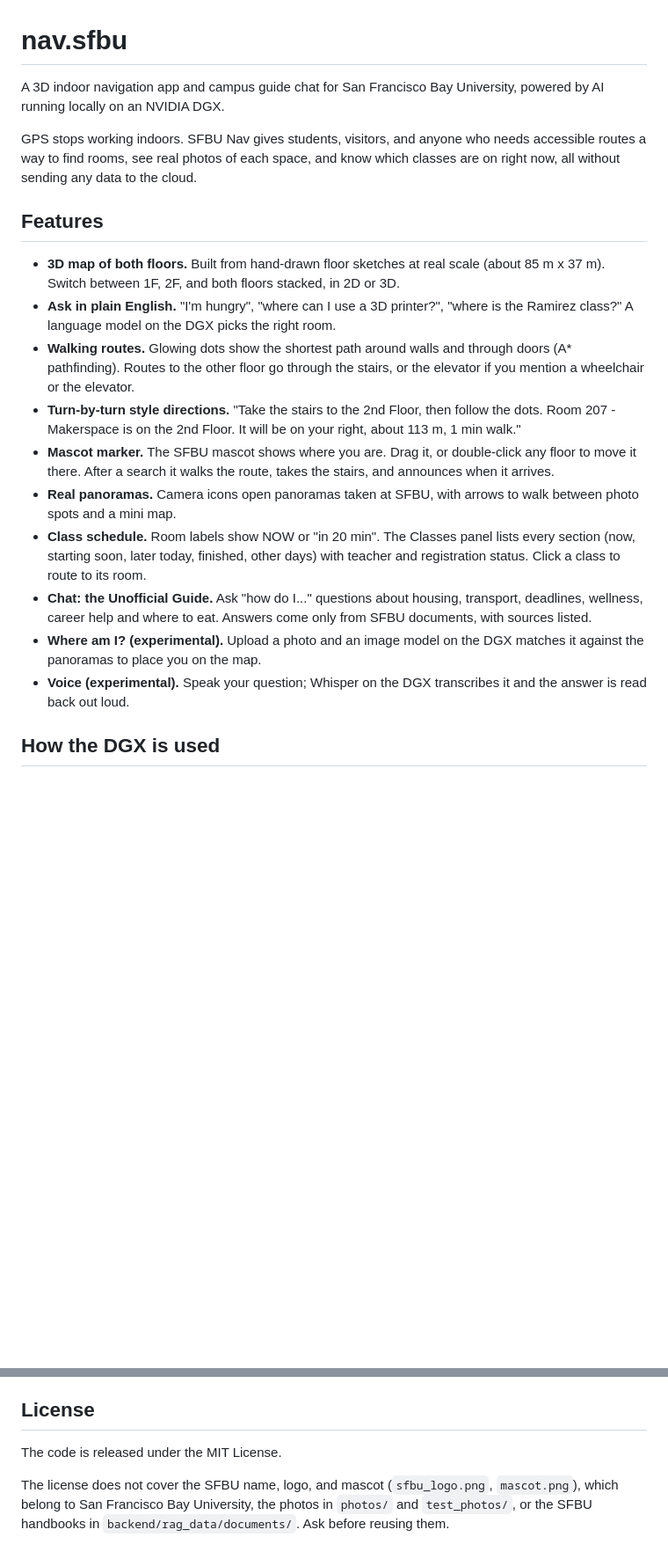
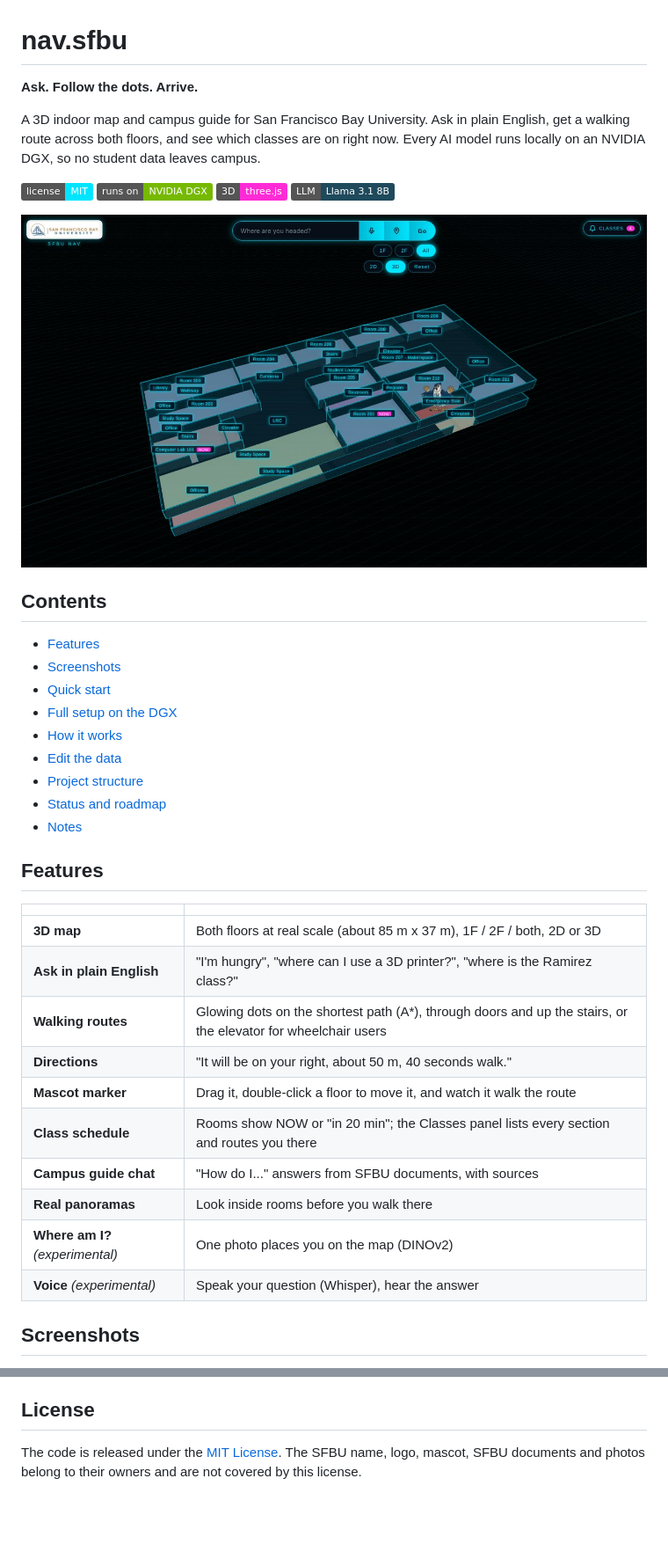
Before and after one commit to suxcii/nav, a Markdown page: README.md, 2 parts joined by grey strips. Shown at 88% size. GitHub-like rendering; pictures changed too: docs/screenshots/hero.jpg (added); badges without logos; blank space fills up the shorter version.

```diff
--- a/README.md
+++ b/README.md
@@ -1,21 +1,42 @@
 # nav.sfbu
 
-A 3D indoor navigation app and campus guide chat for San Francisco Bay University, powered by AI running locally on an NVIDIA DGX.
+**Ask. Follow the dots. Arrive.**
 
-GPS stops working indoors. SFBU Nav gives students, visitors, and anyone who needs accessible routes a way to find rooms, see real photos of each space, and know which classes are on right now, all without sending any data to the cloud.
+A 3D indoor map and campus guide for San Francisco Bay University. Ask in plain English, get a walking route across both floors, and see which classes are on right now. Every AI model runs locally on an NVIDIA DGX, so no student data leaves campus.
+
+![License: MIT](https://img.shields.io/badge/license-MIT-00e5ff)
+![Runs on NVIDIA DGX](https://img.shields.io/badge/runs%20on-NVIDIA%20DGX-76b900)
+![three.js](https://img.shields.io/badge/3D-three.js-ff2bd6)
+![Llama 3.1](https://img.shields.io/badge/LLM-Llama%203.1%208B-1f4a5c)
+
+![nav.sfbu: 3D map of both SFBU floors](docs/screenshots/hero.jpg)
+
+## Contents
+
+- [Features](#features)
+- [Screenshots](#screenshots)
+- [Quick start](#quick-start)
+- [Full setup on the DGX](#full-setup-on-the-dgx)
+- [How it works](#how-it-works)
+- [Edit the data](#edit-the-data)
+- [Project structure](#project-structure)
+- [Status and roadmap](#status-and-roadmap)
+- [Notes](#notes)
 
 ## Features
 
-- **3D map of both floors.** Built from hand-drawn floor sketches at real scale (about 85 m x 37 m). Switch between 1F, 2F, and both floors stacked, in 2D or 3D.
-- **Ask in plain English.** "I'm hungry", "where can I use a 3D printer?", "where is the Ramirez class?" A language model on the DGX picks the right room.
-- **Walking routes.** Glowing dots show the shortest path around walls and through doors (A* pathfinding). Routes to the other floor go through the stairs, or the elevator if you mention a wheelchair or the elevator.
-- **Turn-by-turn style directions.** "Take the stairs to the 2nd Floor, then follow the dots. Room 207 - Makerspace is on the 2nd Floor. It will be on your right, about 113 m, 1 min walk."
-- **Mascot marker.** The SFBU mascot shows where you are. Drag it, or double-click any floor to move it there. After a search it walks the route, takes the stairs, and announces when it arrives.
-- **Real panoramas.** Camera icons open panoramas taken at SFBU, with arrows to walk between photo spots and a mini map.
-- **Class schedule.** Room labels show NOW or "in 20 min". The Classes panel lists every section (now, starting soon, later today, finished, other days) with teacher and registration status. Click a class to route to its room.
-- **Chat: the Unofficial Guide.** Ask "how do I..." questions about housing, transport, deadlines, wellness, career help and where to eat. Answers come only from SFBU documents, with sources listed.
-- **Where am I? (experimental).** Upload a photo and an image model on the DGX matches it against the panoramas to place you on the map.
-- **Voice (experimental).** Speak your question; Whisper on the DGX transcribes it and the answer is read back out loud.
+| | |
+|---|---|
+| **3D map** | Both floors at real scale (about 85 m x 37 m), 1F / 2F / both, 2D or 3D |
+| **Ask in plain English** | "I'm hungry", "where can I use a 3D printer?", "where is the Ramirez class?" |
+| **Walking routes** | Glowing dots on the shortest path (A*), through doors and up the stairs, or the elevator for wheelchair users |
+| **Directions** | "It will be on your right, about 50 m, 40 seconds walk." |
+| **Mascot marker** | Drag it, double-click a floor to move it, and watch it walk the route |
+| **Class schedule** | Rooms show NOW or "in 20 min"; the Classes panel lists every section and routes you there |
+| **Campus guide chat** | "How do I..." answers from SFBU documents, with sources |
+| **Real panoramas** | Look inside rooms before you walk there |
+| **Where am I?** *(experimental)* | One photo places you on the map (DINOv2) |
+| **Voice** *(experimental)* | Speak your question (Whisper), hear the answer |
 
-## How the DGX is used
+## Screenshots
 
@@ -152,6 +186,4 @@ Next:
 
 ## License
 
-The code is released under the MIT License.
-
-The license does not cover the SFBU name, logo, and mascot (`sfbu_logo.png`, `mascot.png`), which belong to San Francisco Bay University, the photos in `photos/` and `test_photos/`, or the SFBU handbooks in `backend/rag_data/documents/`. Ask before reusing them.
+The code is released under the [MIT License](LICENSE). The SFBU name, logo, mascot, SFBU documents and photos belong to their owners and are not covered by this license.
```
Also changed, not shown: other parts of README.md (+87 -74 lines), docs/screenshots/classes.jpg (added), docs/screenshots/panorama.jpg (added), docs/screenshots/route-same-floor.jpg (added), docs/screenshots/route-upstairs.jpg (added).
